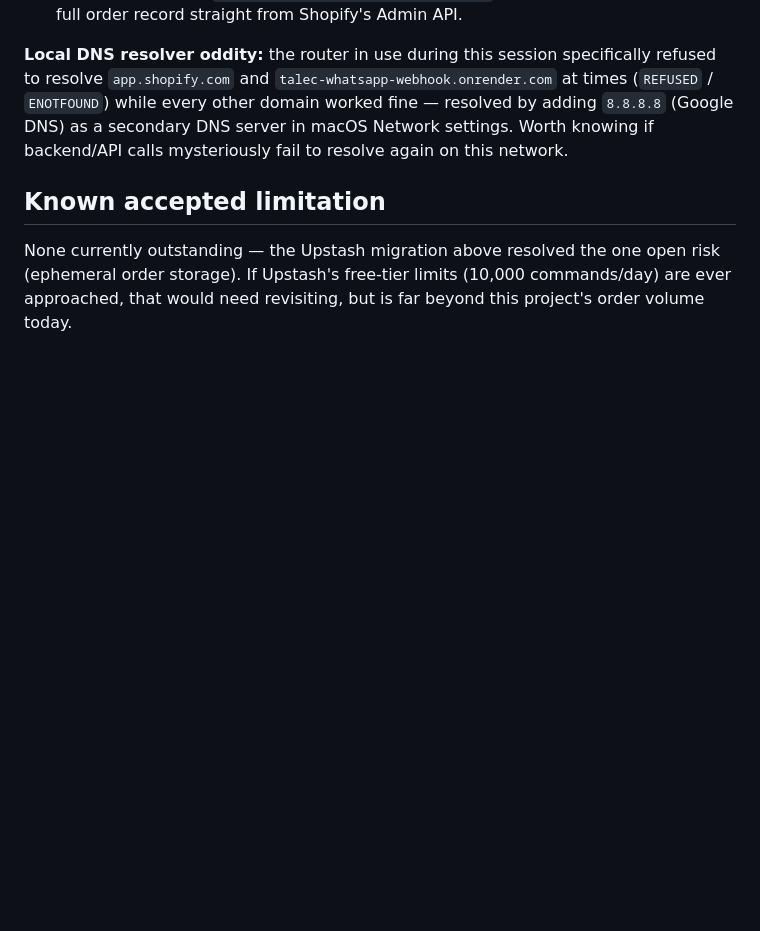
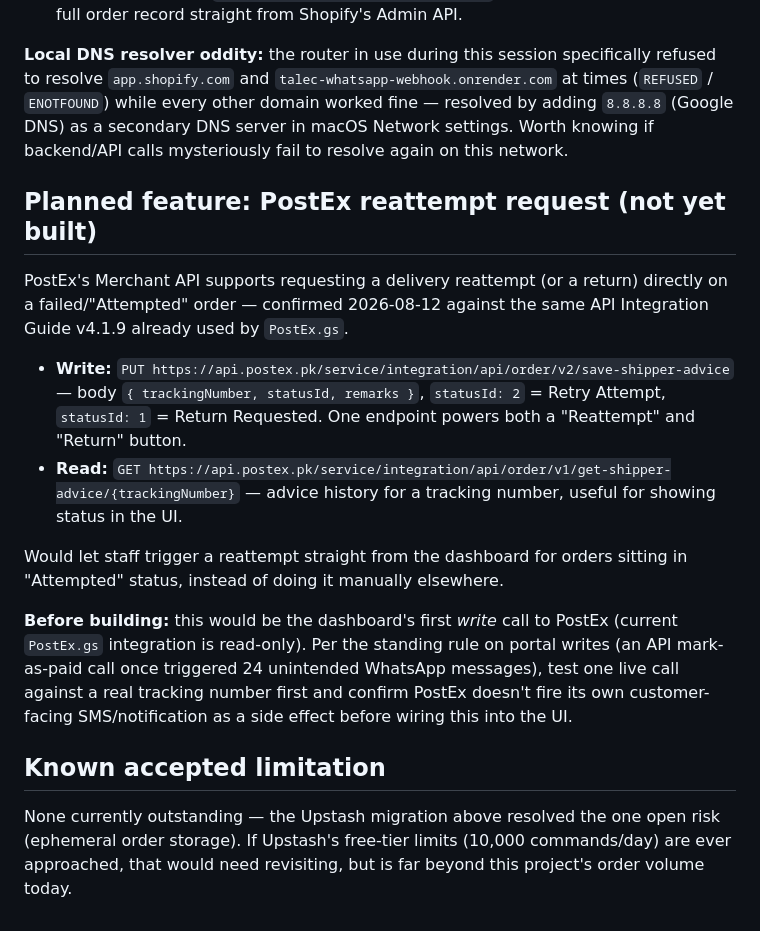
Before and after one commit to mfarooqtariq95-svg/talec-order-dashboard, a Markdown page: README.md, the part around the change. Drawn GitHub-style; blank space fills up the shorter version.

Commit message:
Document confirmed PostEx shipper-advice endpoint (save-shipper-advice)
Leftover from the shipper-advice research earlier this session, wasn't
committed at the time. Confirmed exact endpoint against the same API
Integration Guide v4.1.9 already used by PostEx.gs: PUT .../save-shipper-
advice with statusId 2=Retry Attempt, 1=Return Requested; GET .../
get-shipper-advice/{trackingNumber} for history. Flags this as the
dashboard's first PostEx *write* call (current integration is read-only)
and the standing test-side-effects-first rule that applies before wiring
it into the UI.

Co-Authored-By: Claude Sonnet 5 <noreply@anthropic.com>

```diff
--- a/README.md
+++ b/README.md
@@ -113,6 +113,27 @@ resolve `app.shopify.com` and `talec-whatsapp-webhook.onrender.com` at times (`R
 as a secondary DNS server in macOS Network settings. Worth knowing if backend/API calls
 mysteriously fail to resolve again on this network.
 
+## Planned feature: PostEx reattempt request (not yet built)
+
+PostEx's Merchant API supports requesting a delivery reattempt (or a return) directly on a
+failed/"Attempted" order — confirmed 2026-08-12 against the same API Integration Guide v4.1.9
+already used by `PostEx.gs`.
+
+- **Write:** `PUT https://api.postex.pk/service/integration/api/order/v2/save-shipper-advice`
+  — body `{ trackingNumber, statusId, remarks }`, `statusId: 2` = Retry Attempt,
+  `statusId: 1` = Return Requested. One endpoint powers both a "Reattempt" and "Return" button.
+- **Read:** `GET https://api.postex.pk/service/integration/api/order/v1/get-shipper-advice/{trackingNumber}`
+  — advice history for a tracking number, useful for showing status in the UI.
+
+Would let staff trigger a reattempt straight from the dashboard for orders sitting in
+"Attempted" status, instead of doing it manually elsewhere.
+
+**Before building:** this would be the dashboard's first *write* call to PostEx (current
+`PostEx.gs` integration is read-only). Per the standing rule on portal writes (an API
+mark-as-paid call once triggered 24 unintended WhatsApp messages), test one live call against
+a real tracking number first and confirm PostEx doesn't fire its own customer-facing
+SMS/notification as a side effect before wiring this into the UI.
+
 ## Known accepted limitation
 
 None currently outstanding — the Upstash migration above resolved the one open risk
```
